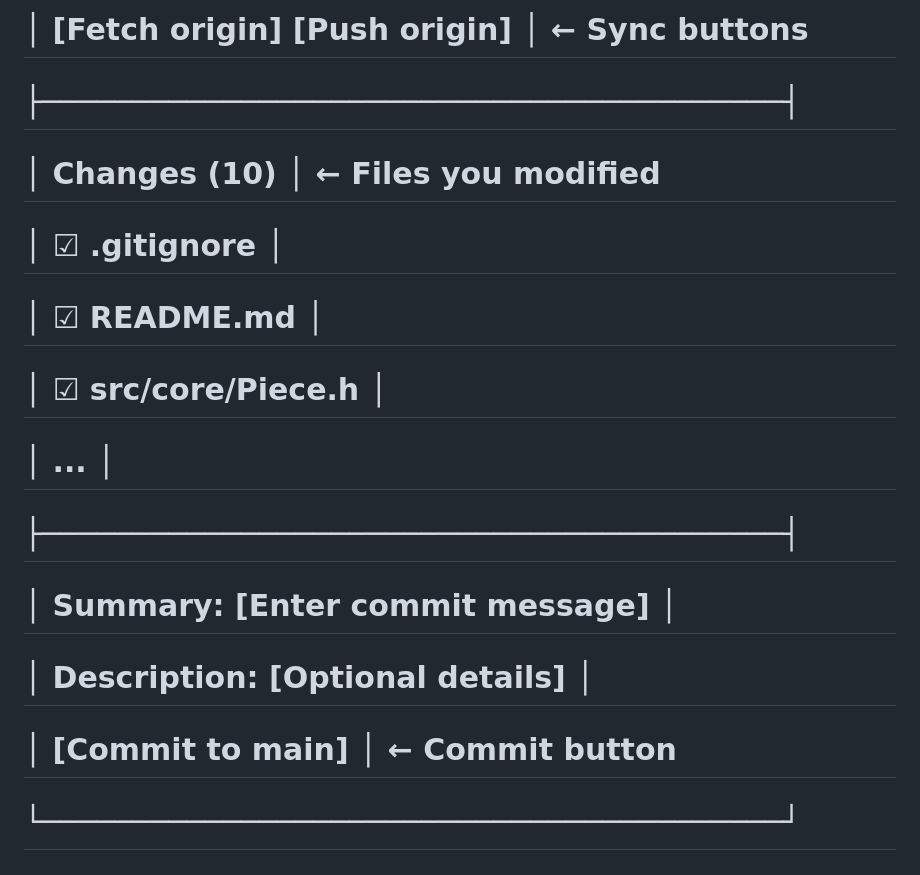
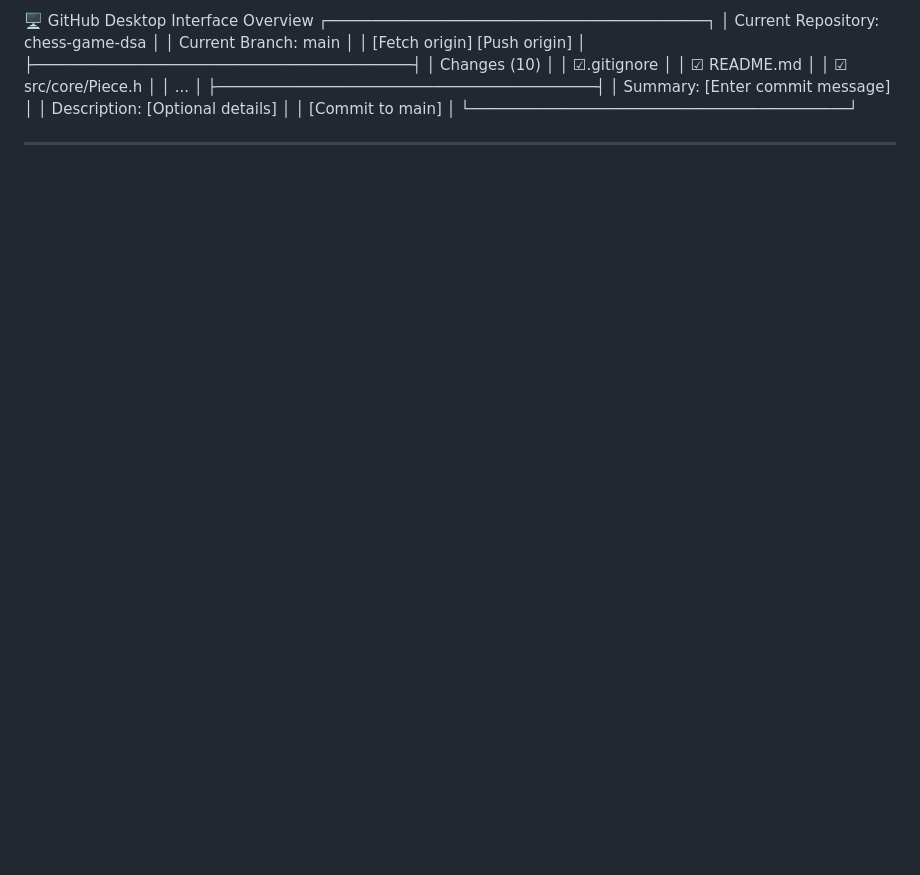
Before and after one commit to hassanShahid-0/Chess-Game, a Markdown page: README.md, the part around the change printed below. GitHub-like rendering; blank space fills up the shorter version.

```diff
--- a/README.md
+++ b/README.md
@@ -365,23 +111,17 @@
-# │ \[Fetch origin] \[Push origin]           │ ← Sync buttons
-
-# ├─────────────────────────────────────────┤
-
-# │ Changes (10)                            │ ← Files you modified
-
-# │ ☑ .gitignore                           │
-
-# │ ☑ README.md                            │
-
-# │ ☑ src/core/Piece.h                    │
-
-# │ ...                                     │
-
-# ├─────────────────────────────────────────┤
-
-# │ Summary: \[Enter commit message]         │
-
-# │ Description: \[Optional details]         │
-
-# │ \[Commit to main]                        │ ← Commit button
-
-# └─────────────────────────────────────────┘
+🖥 GitHub Desktop Interface Overview
+    ┌──────────────────────────────────────────┐
+    │ Current Repository: chess-game-dsa       │
+    │ Current Branch: main                     │
+    │ [Fetch origin]   [Push origin]           │
+    ├──────────────────────────────────────────┤
+    │ Changes (10)                             │
+    │ ☑.gitignore                             │
+    │ ☑ README.md                             │
+    │ ☑ src/core/Piece.h                      │
+    │ ...                                      │
+    ├──────────────────────────────────────────┤
+    │ Summary: [Enter commit message]          │
+    │ Description: [Optional details]          │
+    │ [Commit to main]                         │
+    └──────────────────────────────────────────┘
+_______________________________________________________________________
```
Also changed, not shown: other parts of README.md (+96 -350 lines).
